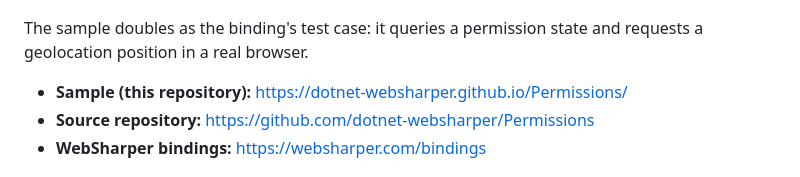
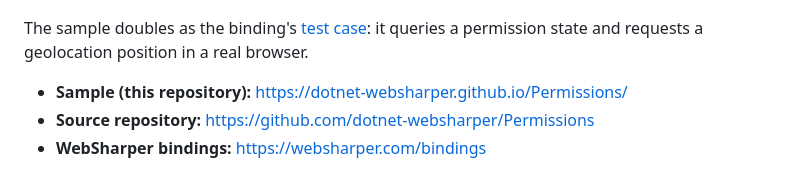
Before and after one commit to dotnet-websharper/Permissions, a Markdown page: README.md, the part around the change. Drawn GitHub-style.

Commit message:
Fix README test-case anchor

```diff
--- a/README.md
+++ b/README.md
@@ -22,7 +22,7 @@ This repository contains:
 
 ![Permissions API sample](docs/sample.png)
 
-The sample doubles as the binding's test case: it queries a permission state and requests a geolocation position in a real browser.
+The sample doubles as the binding's [test case](#running-the-sample): it queries a permission state and requests a geolocation position in a real browser.
 
 - **Sample (this repository):** <https://dotnet-websharper.github.io/Permissions/>
 - **Source repository:** <https://github.com/dotnet-websharper/Permissions>
```
